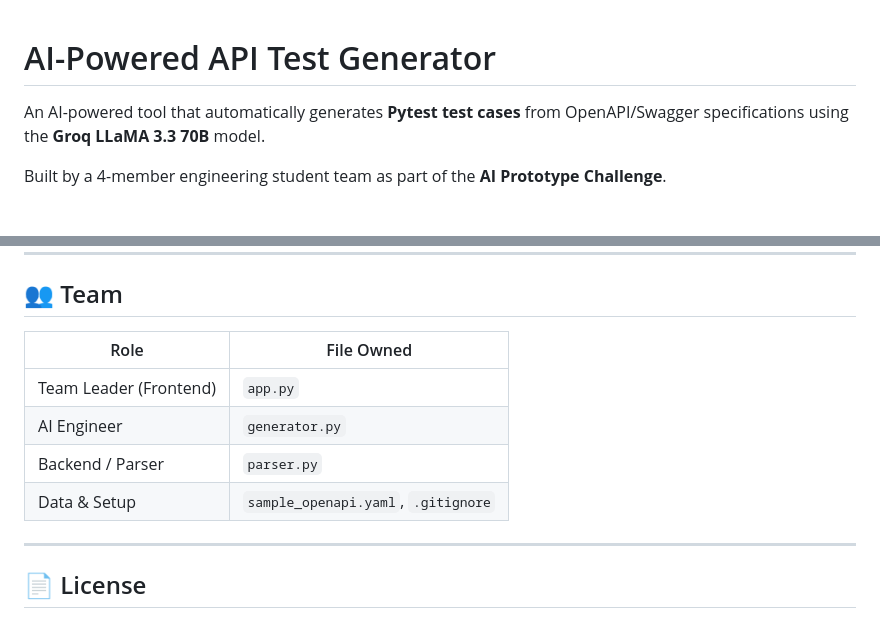
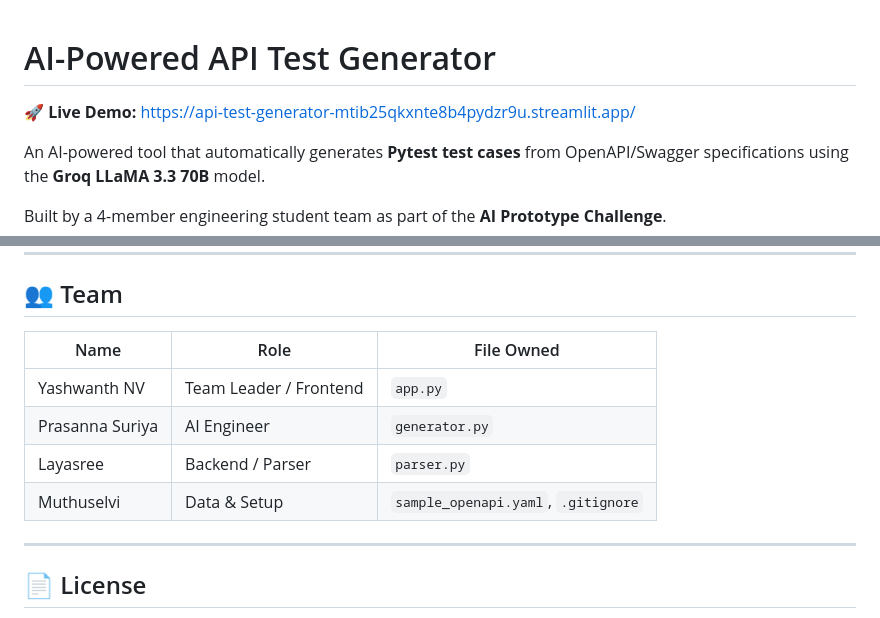
Before and after one commit to YASHWANTHTHEKING/api-test-generator, a Markdown page: README.md, 2 parts joined by grey strips. Drawn GitHub-style; blank space fills up the shorter version.

Commit message:
Add live Streamlit URL and team member names to README

```diff
--- a/README.md
+++ b/README.md
@@ -1,4 +1,6 @@
 # AI-Powered API Test Generator
+
+🚀 **Live Demo:** [https://api-test-generator-mtib25qkxnte8b4pydzr9u.streamlit.app/](https://api-test-generator-mtib25qkxnte8b4pydzr9u.streamlit.app/)
 
 An AI-powered tool that automatically generates **Pytest test cases** from OpenAPI/Swagger specifications using the **Groq LLaMA 3.3 70B** model.
 
@@ -135,12 +137,12 @@ The app will automatically open in your browser at `http://localhost:8501`.
 
 ## 👥 Team
 
-| Role | File Owned |
-|---|---|
-| Team Leader (Frontend) | `app.py` |
-| AI Engineer | `generator.py` |
-| Backend / Parser | `parser.py` |
-| Data & Setup | `sample_openapi.yaml`, `.gitignore` |
+| Name | Role | File Owned |
+|---|---|---|
+| Yashwanth NV | Team Leader / Frontend | `app.py` |
+| Prasanna Suriya | AI Engineer | `generator.py` |
+| Layasree | Backend / Parser | `parser.py` |
+| Muthuselvi | Data & Setup | `sample_openapi.yaml`, `.gitignore` |
 
 ---
 
```
